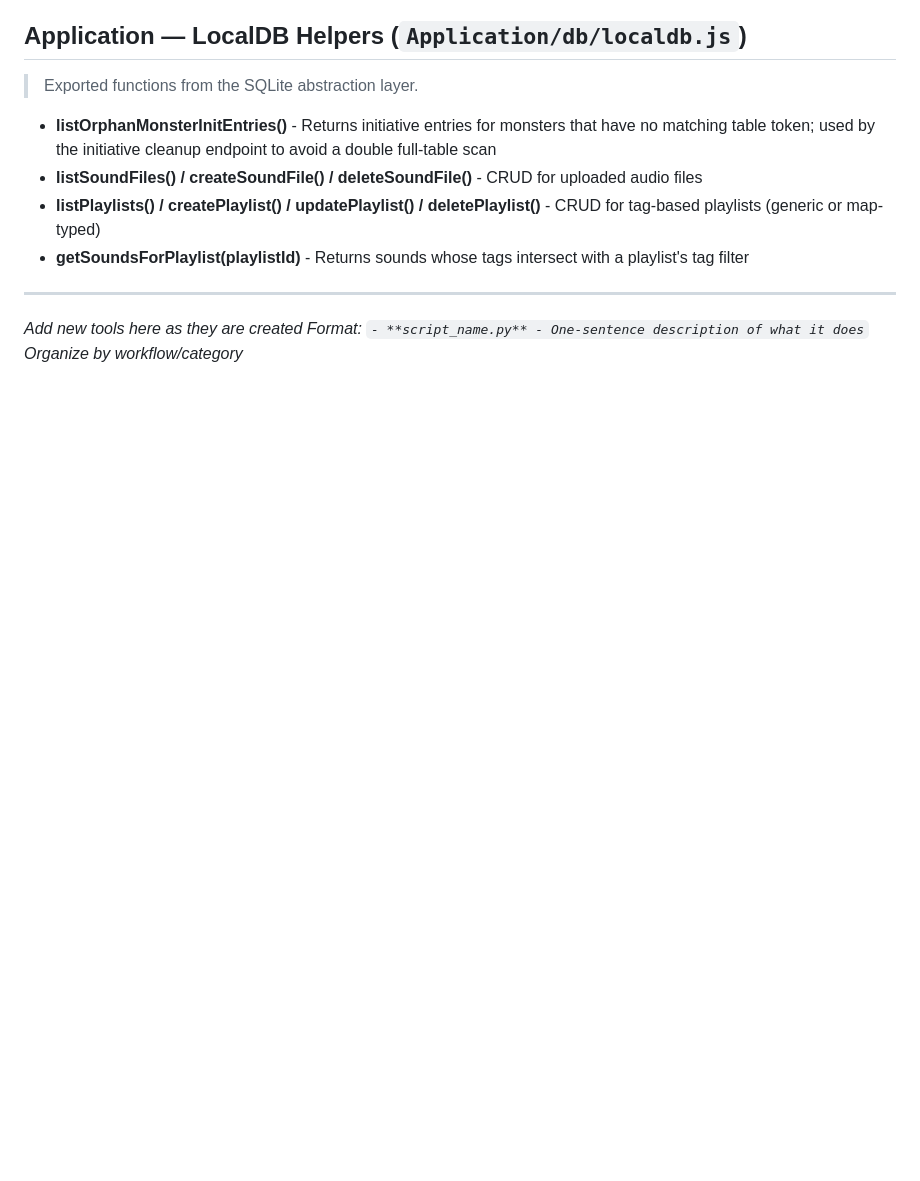
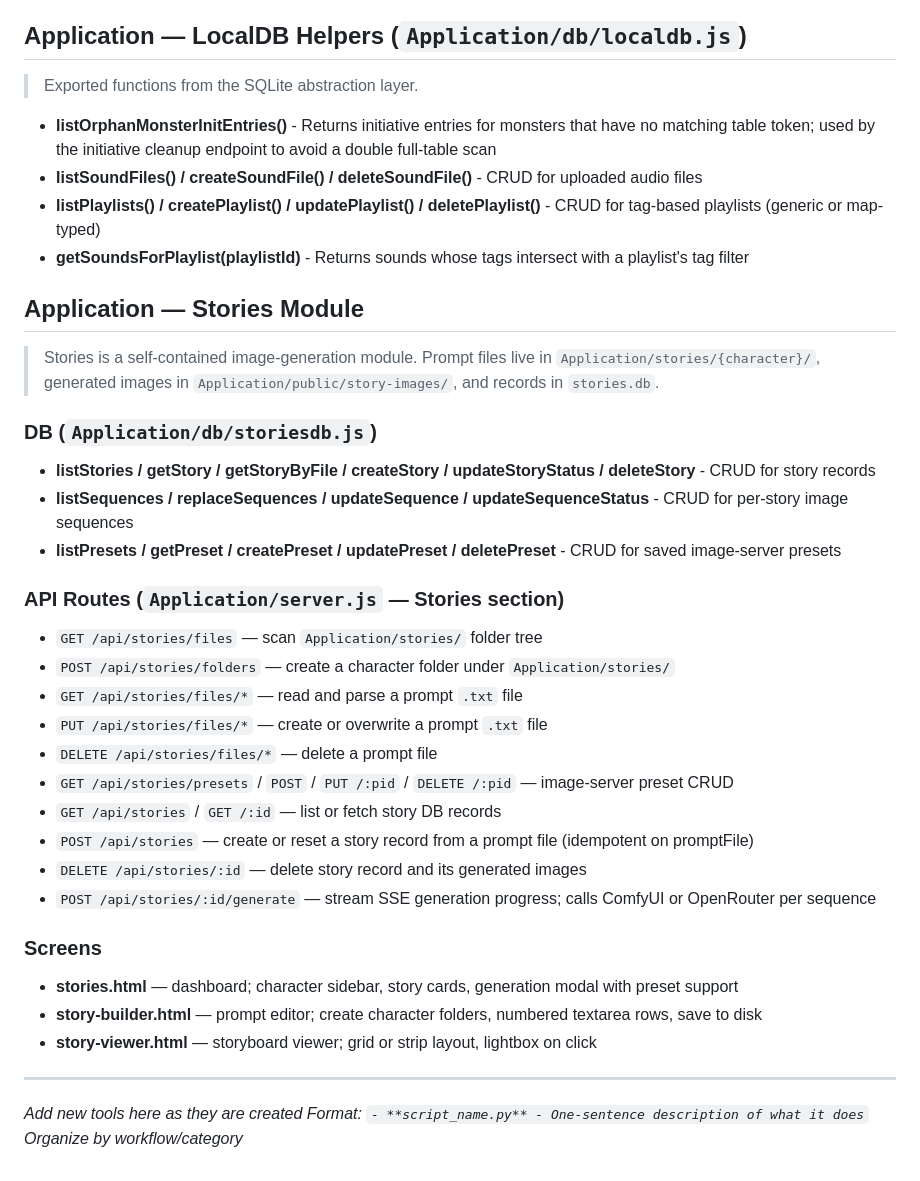
Before and after one commit to irmakh/rpg-play, a Markdown page: tools/manifest.md, the part around the change. GitHub-like rendering; blank space fills up the shorter version.

Commit message:
Session 37: update tools manifest
Co-Authored-By: Claude Sonnet 4.6 <noreply@anthropic.com>

```diff
--- a/tools/manifest.md
+++ b/tools/manifest.md
@@ -40,6 +40,32 @@
 - **listPlaylists() / createPlaylist() / updatePlaylist() / deletePlaylist()** - CRUD for tag-based playlists (generic or map-typed)
 - **getSoundsForPlaylist(playlistId)** - Returns sounds whose tags intersect with a playlist's tag filter
 
+## Application — Stories Module
+
+> Stories is a self-contained image-generation module. Prompt files live in `Application/stories/{character}/`, generated images in `Application/public/story-images/`, and records in `stories.db`.
+
+### DB (`Application/db/storiesdb.js`)
+- **listStories / getStory / getStoryByFile / createStory / updateStoryStatus / deleteStory** - CRUD for story records
+- **listSequences / replaceSequences / updateSequence / updateSequenceStatus** - CRUD for per-story image sequences
+- **listPresets / getPreset / createPreset / updatePreset / deletePreset** - CRUD for saved image-server presets
+
+### API Routes (`Application/server.js` — Stories section)
+- `GET /api/stories/files` — scan `Application/stories/` folder tree
+- `POST /api/stories/folders` — create a character folder under `Application/stories/`
+- `GET /api/stories/files/*` — read and parse a prompt `.txt` file
+- `PUT /api/stories/files/*` — create or overwrite a prompt `.txt` file
+- `DELETE /api/stories/files/*` — delete a prompt file
+- `GET /api/stories/presets` / `POST` / `PUT /:pid` / `DELETE /:pid` — image-server preset CRUD
+- `GET /api/stories` / `GET /:id` — list or fetch story DB records
+- `POST /api/stories` — create or reset a story record from a prompt file (idempotent on promptFile)
+- `DELETE /api/stories/:id` — delete story record and its generated images
+- `POST /api/stories/:id/generate` — stream SSE generation progress; calls ComfyUI or OpenRouter per sequence
+
+### Screens
+- **stories.html** — dashboard; character sidebar, story cards, generation modal with preset support
+- **story-builder.html** — prompt editor; create character folders, numbered textarea rows, save to disk
+- **story-viewer.html** — storyboard viewer; grid or strip layout, lightbox on click
+
 ---
 
 *Add new tools here as they are created*
```
